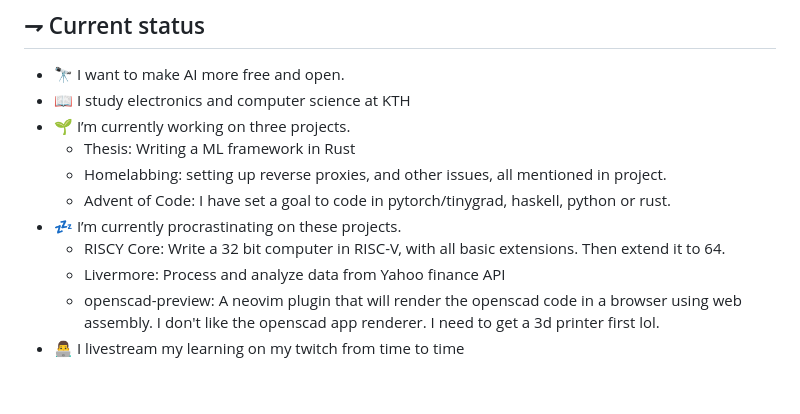
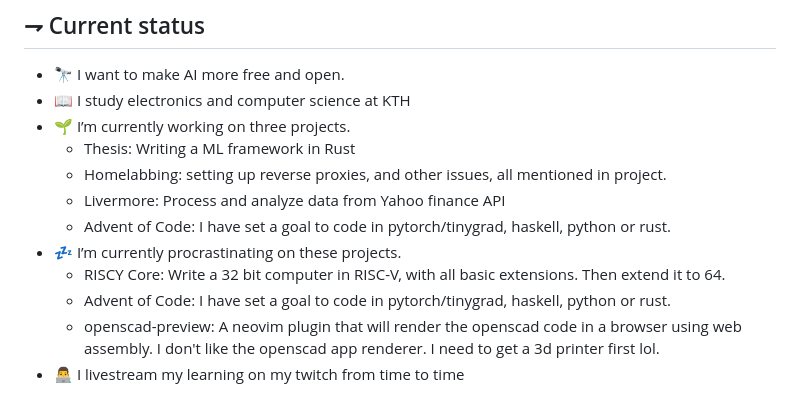
Before and after one commit to 21st-centuryman/21st-centuryman, a Markdown page: README.md, the part around the change. Rendered like a GitHub page.

Commit message:
Livermore

```diff
--- a/README.md
+++ b/README.md
@@ -42,9 +42,10 @@ If you want to follow me, I hope you enjoy this journey.
 - 🌱 I’m currently working on three projects.
   - Thesis: Writing a ML framework in Rust
   - Homelabbing: setting up reverse proxies, and other issues, all mentioned in project.
+  - Livermore: Process and analyze data from Yahoo finance API
   - Advent of Code: I have set a goal to code in pytorch/tinygrad, haskell, python or rust.
 - 💤 I’m currently procrastinating on these projects.
     - RISCY Core: Write a 32 bit computer in RISC-V, with all basic extensions. Then extend it to 64.
-    - Livermore: Process and analyze data from Yahoo finance API
+    - Advent of Code: I have set a goal to code in pytorch/tinygrad, haskell, python or rust.
     - openscad-preview: A neovim plugin that will render the openscad code in a browser using web assembly. I don't like the openscad app renderer. I need to get a 3d printer first lol.
 - 👨‍💻 I livestream my learning on my twitch from time to time
```
